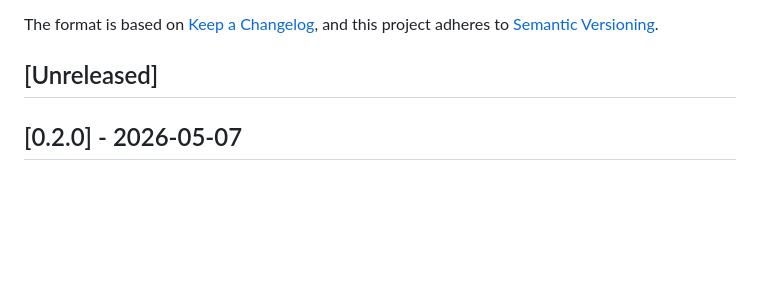
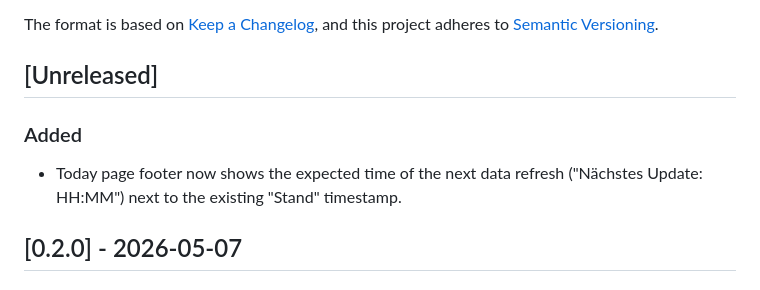
Before and after one commit to s7bb/s7bb.github.io, a Markdown page: CHANGELOG.md, the part around the change. Rendered like a GitHub page; blank space fills up the shorter version.

Commit message:
docs: changelog entry for next-update display

```diff
--- a/CHANGELOG.md
+++ b/CHANGELOG.md
@@ -6,6 +6,9 @@ The format is based on [Keep a Changelog](https://keepachangelog.com/en/1.1.0/),
 and this project adheres to [Semantic Versioning](https://semver.org/spec/v2.0.0.html).
 
 ## [Unreleased]
+
+### Added
+- Today page footer now shows the expected time of the next data refresh ("Nächstes Update: HH:MM") next to the existing "Stand" timestamp.
 
 ## [0.2.0] - 2026-05-07
 
```
